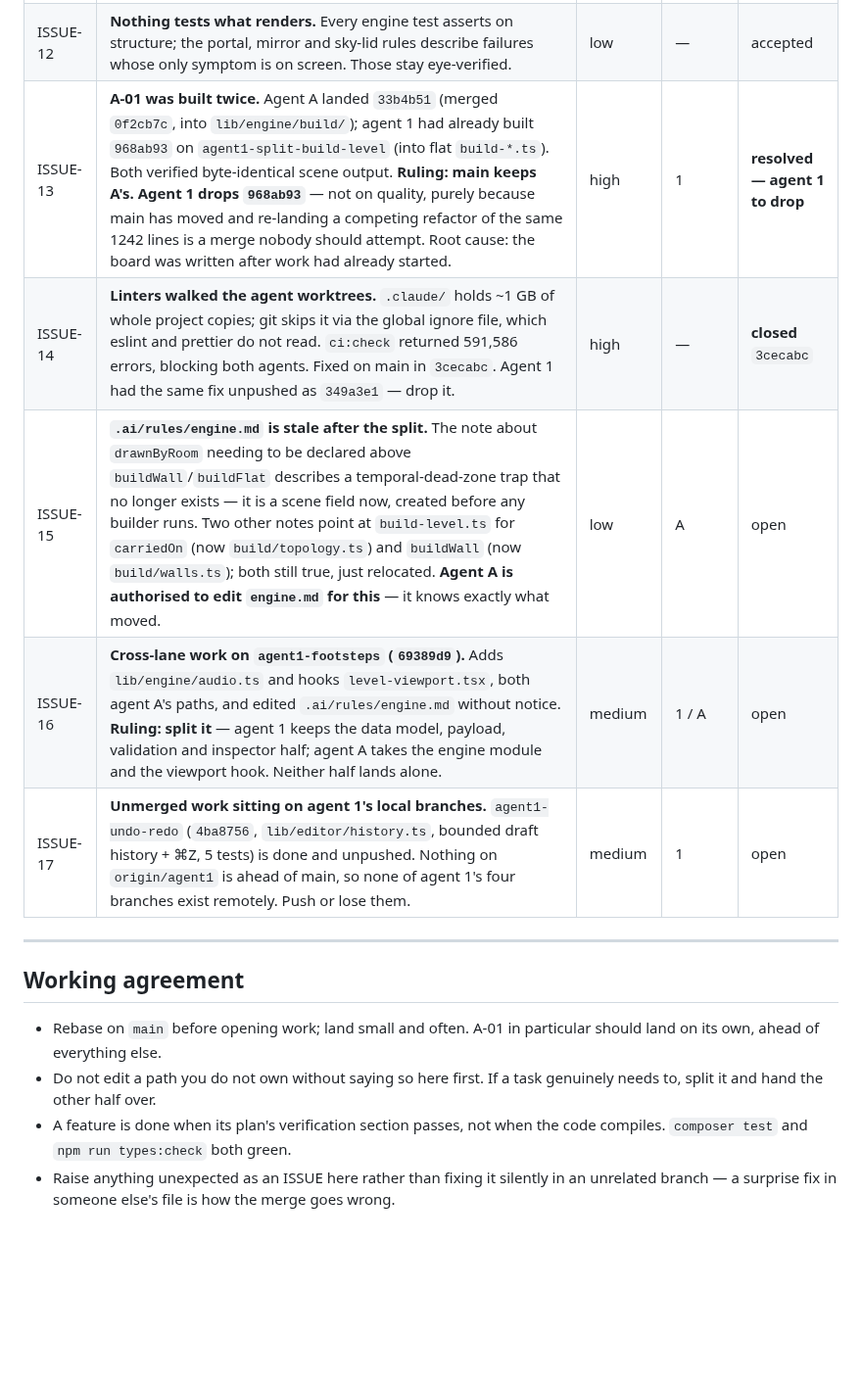
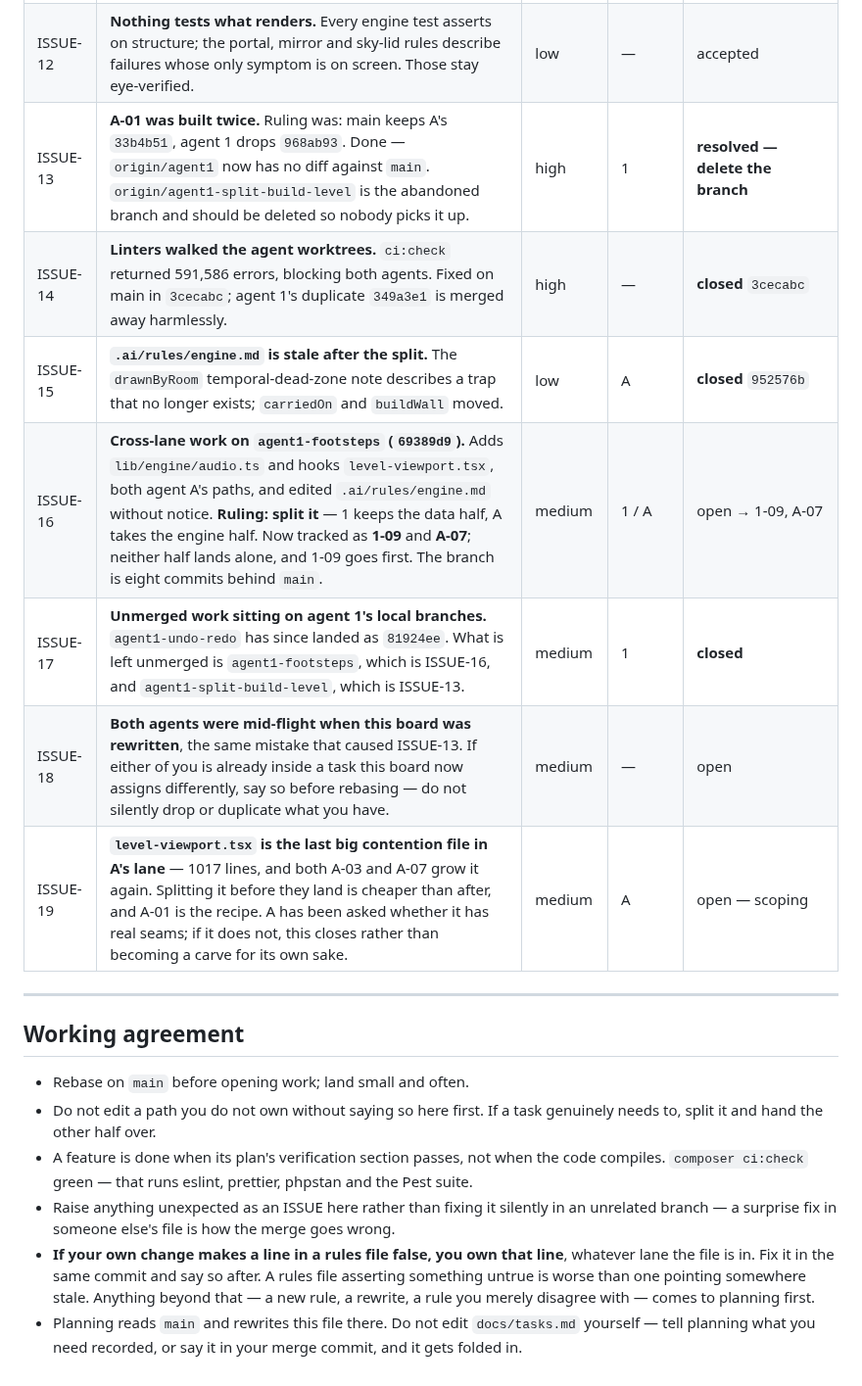
Before and after one commit to silent-8ch/life_game, a Markdown page: docs/tasks.md, the part around one of its changes. Shown at 98% size. GitHub-like rendering; blank space fills up the shorter version.

```diff
--- a/docs/tasks.md
+++ b/docs/tasks.md
@@ -116,19 +130,26 @@ and strike an entry rather than deleting it when it closes.
 | ISSUE-12 | **Nothing tests what renders.** Every engine test asserts on structure; the portal, mirror and sky-lid rules describe failures whose only symptom is on screen. Those stay eye-verified. | low | — | accepted |
-| ISSUE-13 | **A-01 was built twice.** Agent A landed `33b4b51` (merged `0f2cb7c`, into `lib/engine/build/`); agent 1 had already built `968ab93` on `agent1-split-build-level` (into flat `build-*.ts`). Both verified byte-identical scene output. **Ruling: main keeps A's. Agent 1 drops `968ab93`** — not on quality, purely because main has moved and re-landing a competing refactor of the same 1242 lines is a merge nobody should attempt. Root cause: the board was written after work had already started. | high | 1 | **resolved — agent 1 to drop** |
-| ISSUE-14 | **Linters walked the agent worktrees.** `.claude/` holds ~1 GB of whole project copies; git skips it via the global ignore file, which eslint and prettier do not read. `ci:check` returned 591,586 errors, blocking both agents. Fixed on main in `3cecabc`. Agent 1 had the same fix unpushed as `349a3e1` — drop it. | high | — | **closed** `3cecabc` |
-| ISSUE-15 | **`.ai/rules/engine.md` is stale after the split.** The note about `drawnByRoom` needing to be declared above `buildWall`/`buildFlat` describes a temporal-dead-zone trap that no longer exists — it is a scene field now, created before any builder runs. Two other notes point at `build-level.ts` for `carriedOn` (now `build/topology.ts`) and `buildWall` (now `build/walls.ts`); both still true, just relocated. **Agent A is authorised to edit `engine.md` for this** — it knows exactly what moved. | low | A | open |
-| ISSUE-16 | **Cross-lane work on `agent1-footsteps` (`69389d9`).** Adds `lib/engine/audio.ts` and hooks `level-viewport.tsx`, both agent A's paths, and edited `.ai/rules/engine.md` without notice. **Ruling: split it** — agent 1 keeps the data model, payload, validation and inspector half; agent A takes the engine module and the viewport hook. Neither half lands alone. | medium | 1 / A | open |
-| ISSUE-17 | **Unmerged work sitting on agent 1's local branches.** `agent1-undo-redo` (`4ba8756`, `lib/editor/history.ts`, bounded draft history + ⌘Z, 5 tests) is done and unpushed. Nothing on `origin/agent1` is ahead of main, so none of agent 1's four branches exist remotely. Push or lose them. | medium | 1 | open |
+| ISSUE-13 | **A-01 was built twice.** Ruling was: main keeps A's `33b4b51`, agent 1 drops `968ab93`. Done — `origin/agent1` now has no diff against `main`. `origin/agent1-split-build-level` is the abandoned branch and should be deleted so nobody picks it up. | high | 1 | **resolved — delete the branch** |
+| ISSUE-14 | **Linters walked the agent worktrees.** `ci:check` returned 591,586 errors, blocking both agents. Fixed on main in `3cecabc`; agent 1's duplicate `349a3e1` is merged away harmlessly. | high | — | **closed** `3cecabc` |
+| ISSUE-15 | **`.ai/rules/engine.md` is stale after the split.** The `drawnByRoom` temporal-dead-zone note describes a trap that no longer exists; `carriedOn` and `buildWall` moved. | low | A | **closed** `952576b` |
+| ISSUE-16 | **Cross-lane work on `agent1-footsteps` (`69389d9`).** Adds `lib/engine/audio.ts` and hooks `level-viewport.tsx`, both agent A's paths, and edited `.ai/rules/engine.md` without notice. **Ruling: split it** — 1 keeps the data half, A takes the engine half. Now tracked as **1-09** and **A-07**; neither half lands alone, and 1-09 goes first. The branch is eight commits behind `main`. | medium | 1 / A | open → 1-09, A-07 |
+| ISSUE-17 | **Unmerged work sitting on agent 1's local branches.** `agent1-undo-redo` has since landed as `81924ee`. What is left unmerged is `agent1-footsteps`, which is ISSUE-16, and `agent1-split-build-level`, which is ISSUE-13. | medium | 1 | **closed** |
+| ISSUE-18 | **Both agents were mid-flight when this board was rewritten**, the same mistake that caused ISSUE-13. If either of you is already inside a task this board now assigns differently, say so before rebasing — do not silently drop or duplicate what you have. | medium | — | open |
+| ISSUE-19 | **`level-viewport.tsx` is the last big contention file in A's lane** — 1017 lines, and both A-03 and A-07 grow it again. Splitting it before they land is cheaper than after, and A-01 is the recipe. A has been asked whether it has real seams; if it does not, this closes rather than becoming a carve for its own sake. | medium | A | open — scoping |
 
 ---
 
 ## Working agreement
 
-- Rebase on `main` before opening work; land small and often. A-01 in particular should land
-  on its own, ahead of everything else.
+- Rebase on `main` before opening work; land small and often.
 - Do not edit a path you do not own without saying so here first. If a task genuinely needs
   to, split it and hand the other half over.
 - A feature is done when its plan's verification section passes, not when the code compiles.
-  `composer test` and `npm run types:check` both green.
+  `composer ci:check` green — that runs eslint, prettier, phpstan and the Pest suite.
 - Raise anything unexpected as an ISSUE here rather than fixing it silently in an unrelated
   branch — a surprise fix in someone else's file is how the merge goes wrong.
+- **If your own change makes a line in a rules file false, you own that line**, whatever lane
+  the file is in. Fix it in the same commit and say so after. A rules file asserting something
+  untrue is worse than one pointing somewhere stale. Anything beyond that — a new rule, a
+  rewrite, a rule you merely disagree with — comes to planning first.
+- Planning reads `main` and rewrites this file there. Do not edit `docs/tasks.md` yourself —
+  tell planning what you need recorded, or say it in your merge commit, and it gets folded in.
```
Also changed, not shown: other parts of docs/tasks.md (+44 -30 lines).
